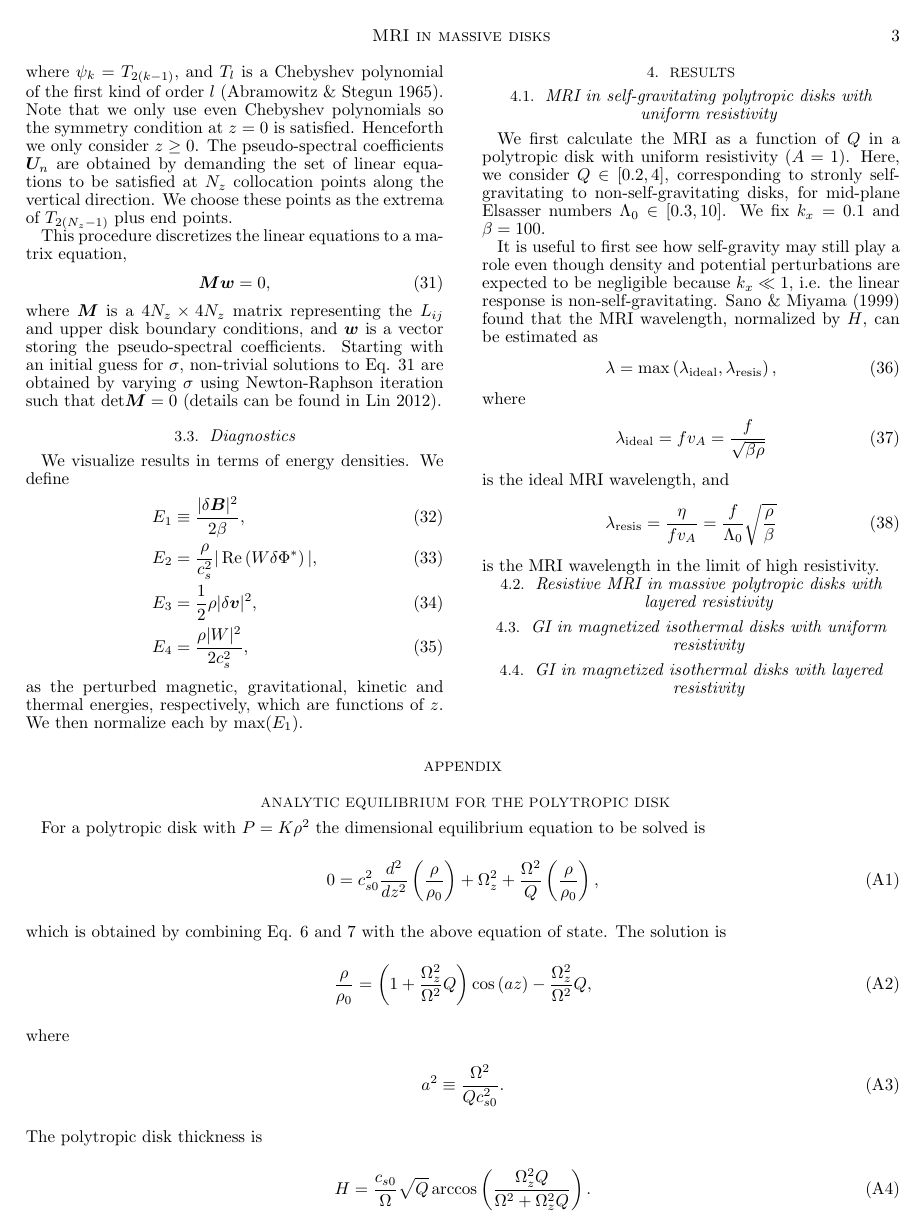
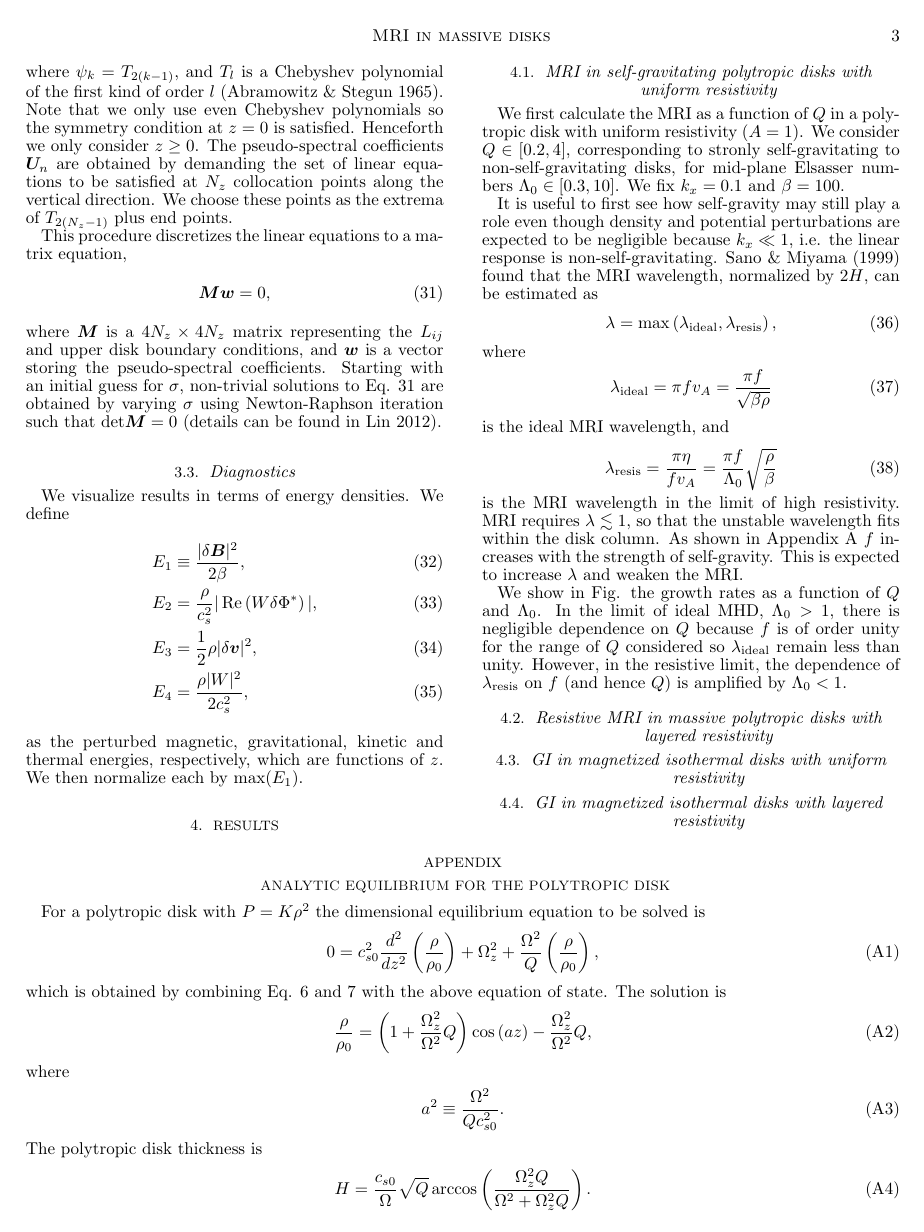
Before and after one commit to minkailin/sgmri, a LaTeX document (paper/paper.tex, which reads paper/results.tex): page 3 of 5. Compiled offline with pdfLaTeX; a missing bibliography style is replaced by a similar one.

Commit message:
text update

```diff
--- a/paper/results.tex
+++ b/paper/results.tex
@@ -3,7 +3,7 @@
 \subsection{MRI in self-gravitating polytropic disks with uniform
   resistivity}
 We first calculate the MRI as a function of $Q$ in a polytropic disk
-with uniform resistivity ($A=1$). Here, we consider $Q\in[0.2,4]$,
+with uniform resistivity ($A=1$). We consider $Q\in[0.2,4]$,
 corresponding to stronly self-gravitating to non-self-gravitating
 disks, for mid-plane Elsasser numbers $\Lambda_0\in[0.3,10]$. We fix $k_x=0.1$ and
 $\beta=100$.
@@ -14,19 +14,37 @@ negligible because $k_x\ll1$, i.e. the linear response is
 non-self-gravitating.
 %even though the linear response is expected to be incompressible
 %because $k_x\ll 1$, i.e. non-self-gravitating.
-\cite{sano99} found that the MRI wavelength, normalized by $H$, can be estimated as
+\cite{sano99} found that the MRI wavelength, normalized by $2H$, can be estimated as
 \begin{align}
   \lambda=\mathrm{max}\left(\lambda_\mathrm{ideal},\lambda_\mathrm{resis}\right),
 \end{align}
 where
 \begin{align}
-  \lambda_\mathrm{ideal} = f v_A = \frac{f}{\sqrt{\beta\rho}}
+  \lambda_\mathrm{ideal} = \pi f v_A = \frac{\pi f}{\sqrt{\beta\rho}}
 \end{align}
 is the ideal MRI wavelength, and
 \begin{align}
-  \lambda_\mathrm{resis} =\frac{\eta}{f v_A}=\frac{f}{\Lambda_0}\sqrt{\frac{\rho}{\beta}}
+  \lambda_\mathrm{resis} =\frac{\pi\eta}{f v_A}=\frac{\pi f}{\Lambda_0}\sqrt{\frac{\rho}{\beta}}
 \end{align}
-is the MRI wavelength in the limit of high resistivity.
+%factor pi comes form converting vertical wavenumber to
+%wavelength. linear theory works with wavenumber, physical
+%interpretation in terms of wavelengths
+is the MRI wavelength in the limit of high resistivity. MRI requires
+$\lambda\lesssim 1$, so that the unstable wavelength fits within the
+disk column. As shown in Appendix \ref{appen1} $f$ increases with the
+strength of self-gravity. This is expected to increase $\lambda$ and
+weaken the MRI.
+
+
+We show in Fig. the growth rates as a function of $Q$ and
+$\Lambda_0$. In the limit of ideal MHD, $\Lambda_0>1$, there is
+negligible dependence on $Q$ because $f$ is of order unity for the
+range of $Q$ considered so $\lambda_\mathrm{ideal}$ remain less than
+  unity. However, in the resistive limit, the dependence of
+  $\lambda_\mathrm{resis}$ on $f$ (and hence $Q$) is amplified by
+  $\Lambda_0 < 1$.
+
+
 
 \subsection{Resistive MRI in massive polytropic disks with layered
   resistivity}
```
Also changed, not shown: paper/appendix.tex (+14 -0 lines).
